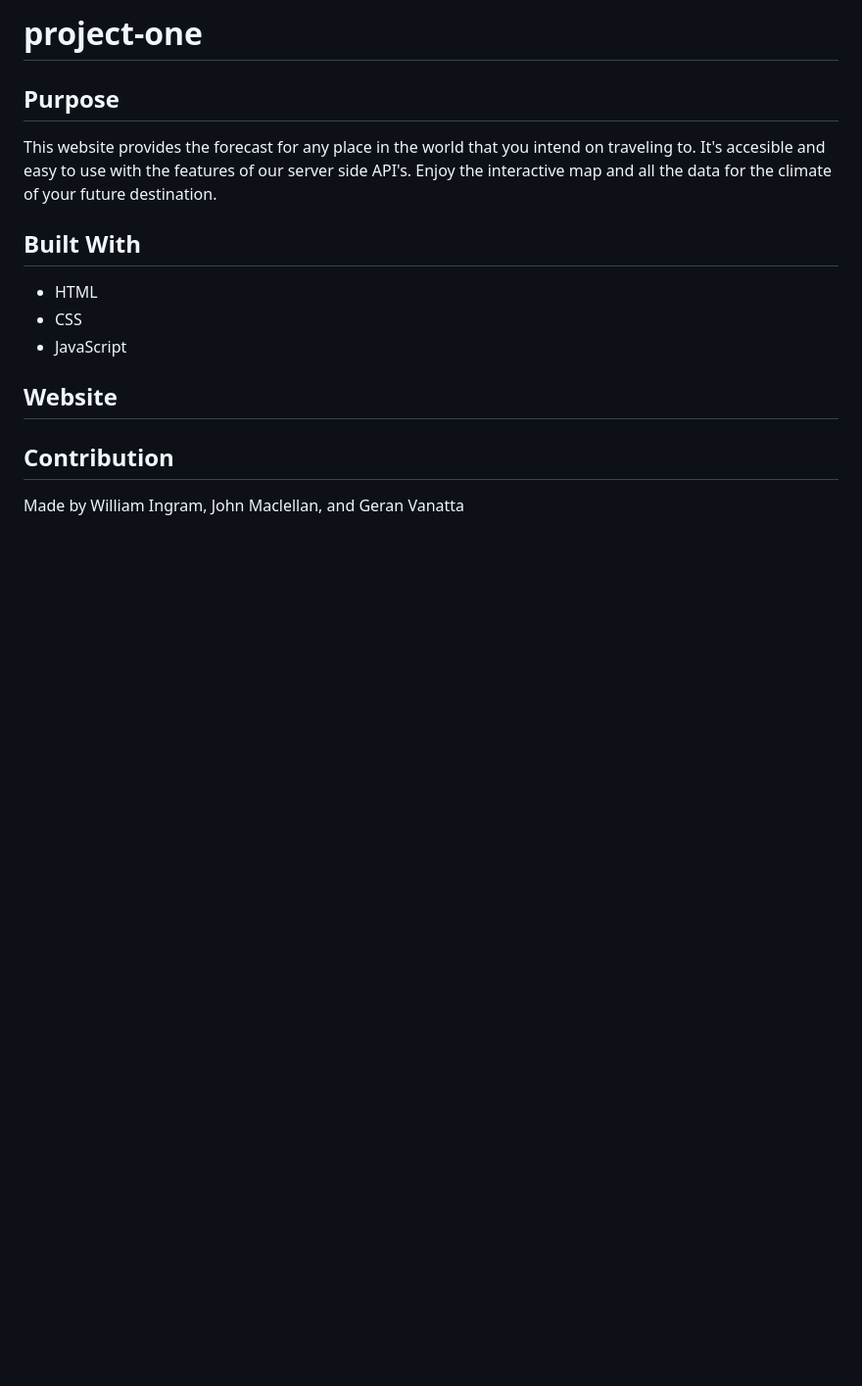
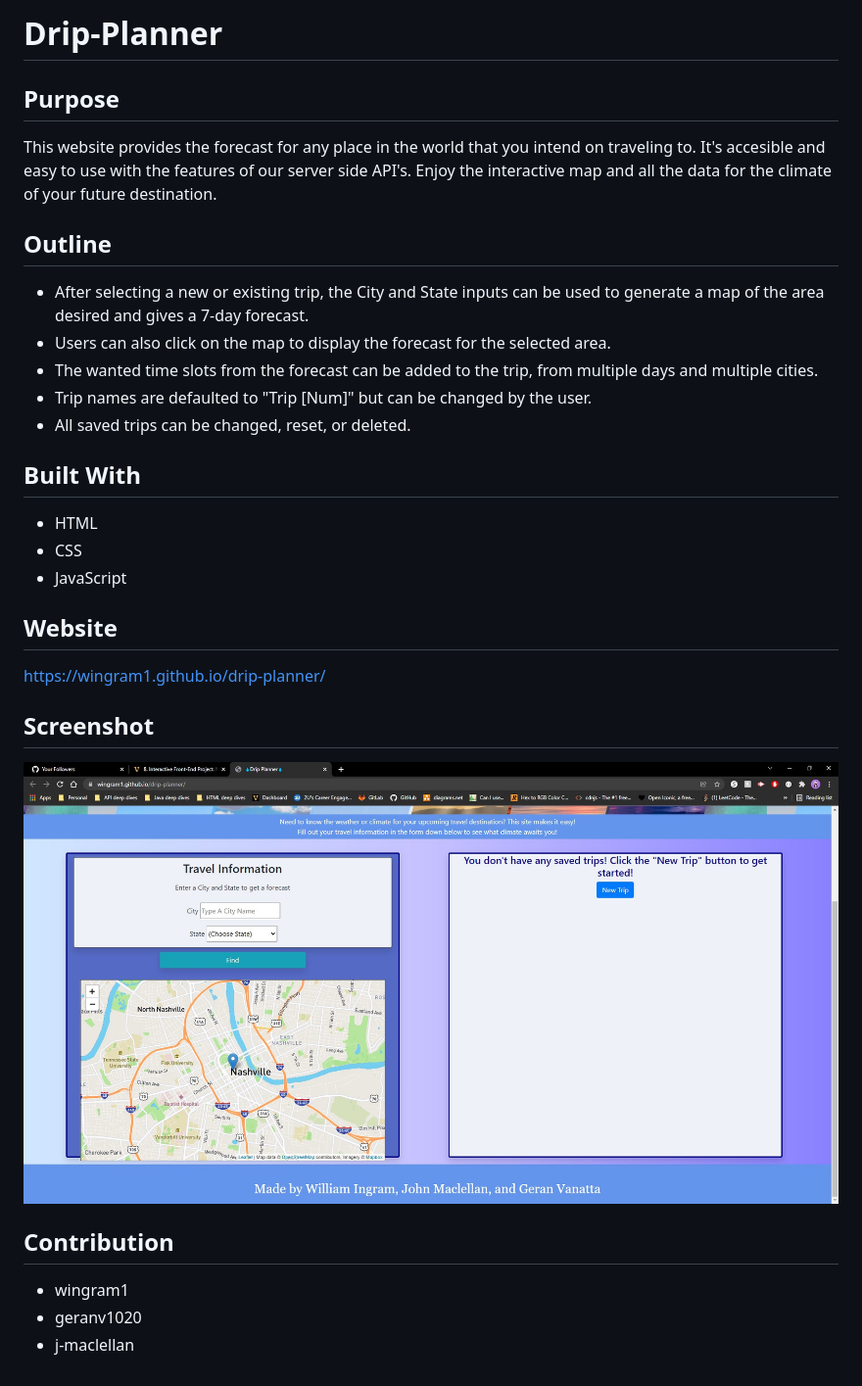
Before and after one commit to VCB-Project-One/drip-planner, a Markdown page: README.md, the part around the change. Shown: that part at 98% size. GitHub-like rendering; pictures changed too: assets/images/README.jpg (added); blank space fills up the shorter version.

```diff
--- a/README.md
+++ b/README.md
@@ -1,14 +1,26 @@
-# project-one
+# Drip-Planner
 
 ## Purpose
 This website provides the forecast for any place in the world that you intend on traveling to. It's accesible and easy to use with the features of our server side API's. Enjoy the interactive map and all the data for the climate of your future destination.
+
+## Outline
+* After selecting a new or existing trip, the City and State inputs can be used to generate a map of the area desired and gives a 7-day forecast.
+* Users can also click on the map to display the forecast for the selected area.
+* The wanted time slots from the forecast can be added to the trip, from multiple days and multiple cities.
+* Trip names are defaulted to "Trip [Num]" but can be changed by the user.
+* All saved trips can be changed, reset, or deleted.
 
 ## Built With
 * HTML
 * CSS
 * JavaScript
 ## Website
+https://wingram1.github.io/drip-planner/
 
+## Screenshot
+![Webpage](./assets/images/README.jpg)
 
 ## Contribution
-Made by William Ingram, John Maclellan, and Geran Vanatta
+* wingram1
+* geranv1020
+* j-maclellan
```
